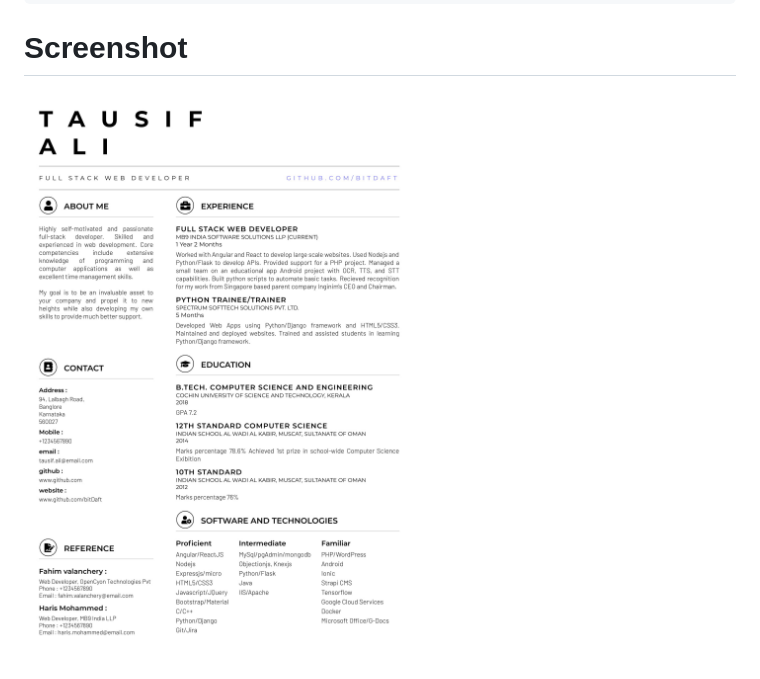
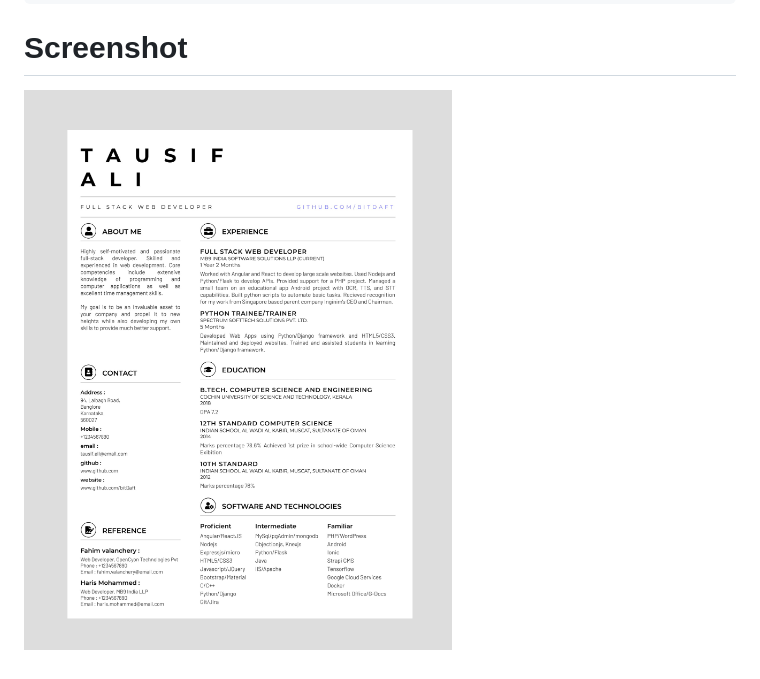
Before and after one commit to bitDaft/Resume-Template-Clean, a Markdown page: Readme.md, the part around the change. GitHub-like rendering; pictures changed too: screenshot.jpg (deleted), screenshot.png (added).

Commit message:
updated with clearer screenshot

```diff
--- a/Readme.md
+++ b/Readme.md
@@ -13,4 +13,4 @@
 
 # Screenshot
 
-![example screenshot](./screenshot.jpg)
+![example screenshot](./screenshot.png)
```
